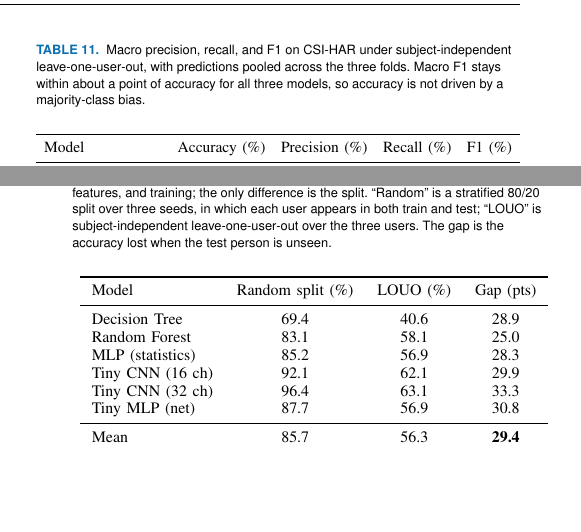
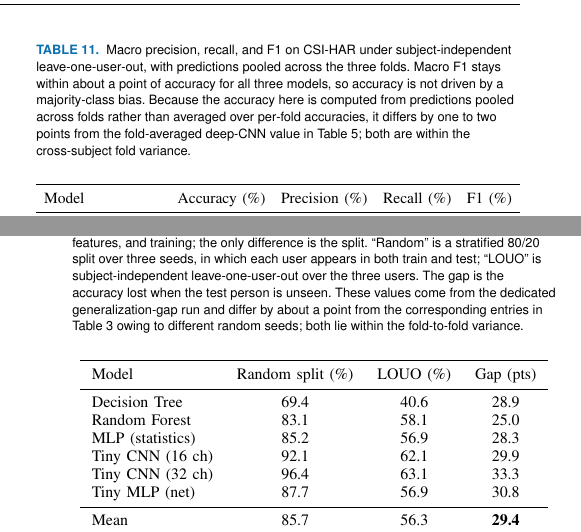
Before and after one commit to ahmadshahbazzz/esp32-csi-har-frontier, a LaTeX paper (manuscript/frontier.tex): two parts of the columns of pages 10 and 11 of 15, joined at a grey line, cut so that both start at the same text, the shorter picture padded with empty space. Compiled offline with pdfLaTeX; a missing font is replaced by an installed copy or a similar font; a LaTeX package or settings file that is missing is left out.

Commit message:
Revision 2 finalize: reconcile cross-table accuracy notes (pooled-vs-fold-mean deep CNN; gengap-vs-frontier seeds) per independent audit; all 25 review items resolved, manuscript validated

```diff
--- a/manuscript/frontier.tex
+++ b/manuscript/frontier.tex
@@ -419,7 +419,7 @@ Transformer & CSI-HAR & 54.1 & 36.0 & 18.0 & 55 \\
 Accuracy alone can hide class-dependent behaviour, so for the subject-independent CSI-HAR setting we pool the leave-one-user-out predictions across the three folds, so that every sample is predicted exactly once as an unseen user, and report macro precision, recall, and F1 for a tiny CNN, a Random Forest, and a deep CNN in Table~\ref{tab:prf}. The three models track their accuracy closely, with macro F1 within about a point of accuracy in every case, so no model is inflating its accuracy by collapsing onto a majority class. Figure~\ref{fig:cm} shows the corresponding confusion matrices, and their structure is consistent across models and physically sensible. The largest single error is between the two locomotion activities: most run windows are classified as walk (41 of 60 for the tiny CNN, 34 of 60 for the deep CNN), because on a single link the two produce similar broadband amplitude variation and differ mainly in speed, which quantized amplitude features capture only weakly. Fall is the hardest class, with the lowest recall of any activity (about 38\%): its windows scatter into bend, stand up, and run, consistent with a fall being a brief transient whose onset resembles the start of several other motions. Among the low-motion postures, lie down and sit down are mutually confused (11 lie-down windows read as sit down), as both are near-static end states with little dynamic signature. What matters for the argument of this paper is that these misclassifications are shared between the tiny model and the five-times-larger deep model almost window for window, so they reflect a representation limit of single-link amplitude CSI, not a shortage of model capacity, which is the same conclusion the cross-subject gap reaches from the other direction.
 
 \begin{table}[t]
-\caption{Macro precision, recall, and F1 on CSI-HAR under subject-independent leave-one-user-out, with predictions pooled across the three folds. Macro F1 stays within about a point of accuracy for all three models, so accuracy is not driven by a majority-class bias.}
+\caption{Macro precision, recall, and F1 on CSI-HAR under subject-independent leave-one-user-out, with predictions pooled across the three folds. Macro F1 stays within about a point of accuracy for all three models, so accuracy is not driven by a majority-class bias. Because the accuracy here is computed from predictions pooled across folds rather than averaged over per-fold accuracies, it differs by one to two points from the fold-averaged deep-CNN value in Table~\ref{tab:deep}; both are within the cross-subject fold variance.}
 \label{tab:prf}
 \centering
 \footnotesize
@@ -454,7 +454,7 @@ The deployment results show that fitting a model on the device is largely solved
 The gap is large and consistent. Every model loses 25 to 33 percentage points when the test user is unseen, a mean drop of 29 points. The 32-channel tiny CNN reads 96.4\% on the random split, which is in the range CSI-HAR papers commonly report, but only 63.1\% leave-one-user-out; the Random Forest falls from 83.1\% to 58.1\%. Because nothing changes between the two columns except the split, the gap is not a property of any model or of its size. It is the cost of generalizing across people, and a random split hides it by letting the model memorize each user's channel signature. This is why we report subject-independent accuracy throughout, and it locates the open problem for CSI HAR on this hardware in generalization rather than deployment: the chip is no longer the limit.
 
 \begin{table}[t]
-\caption{Cross-subject generalization gap on CSI-HAR. Identical models, features, and training; the only difference is the split. ``Random'' is a stratified 80/20 split over three seeds, in which each user appears in both train and test; ``LOUO'' is subject-independent leave-one-user-out over the three users. The gap is the accuracy lost when the test person is unseen.}
+\caption{Cross-subject generalization gap on CSI-HAR. Identical models, features, and training; the only difference is the split. ``Random'' is a stratified 80/20 split over three seeds, in which each user appears in both train and test; ``LOUO'' is subject-independent leave-one-user-out over the three users. The gap is the accuracy lost when the test person is unseen. These values come from the dedicated generalization-gap run and differ by about a point from the corresponding entries in Table~\ref{tab:frontier} owing to different random seeds; both lie within the fold-to-fold variance.}
 \label{tab:gengap}
 \centering
 \footnotesize
```
